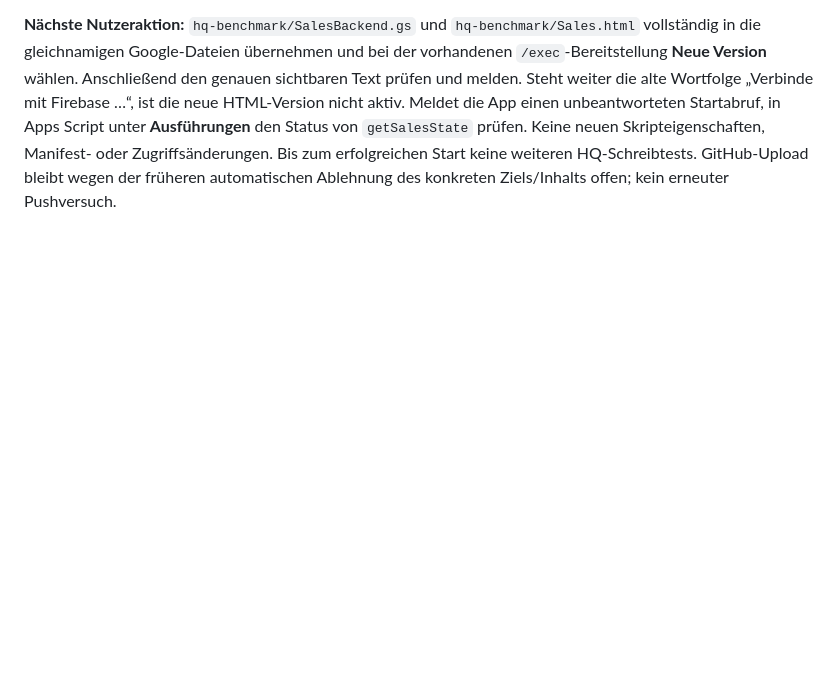
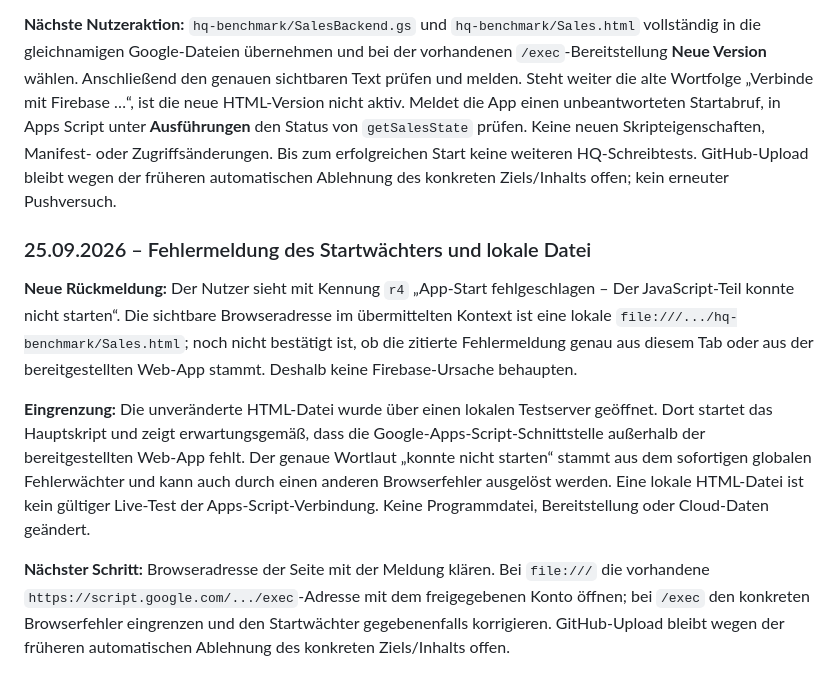
Before and after one commit to markatusGit/Sales-Markatus-WebApp, a Markdown page: docs/PROJEKTTAGEBUCH-UND-ROADMAP.md, the part around the change. Rendered like a GitHub page; blank space fills up the shorter version.

Commit message:
Document local HTML startup diagnosis

```diff
--- a/docs/PROJEKTTAGEBUCH-UND-ROADMAP.md
+++ b/docs/PROJEKTTAGEBUCH-UND-ROADMAP.md
@@ -419,3 +419,11 @@ Eigene Punkte können unterhalb der Liste mit Titel, optionaler Beschreibung und
 **Prüfung und Grenzen:** 39 synthetische Sales-Prüfungen, elf Benchmark- und elf Umsatzprüfungen bestanden; Umsatz-UI-Prüfungen ebenfalls erfolgreich. Browser-Vorschau zeigte den vollständigen Startbildschirm und die Kennung `r4`; der Startwächter wurde mit einem künstlich fehlenden Hauptskript geprüft. Keine echten Google-, HQ- oder Firebase-Aufrufe und keine Apps-Script-Bereitstellung durch Codex. Ob Google die neue HTML-Datei vollständig ausliefert oder ein Serveraufruf hängt, muss der Nutzertest unterscheiden. Die lokale `node --test`-Teststartvariante wurde durch eine Sandbox-Sperre für Unterprozesse verhindert; direkter Node-Testlauf war erfolgreich.
 
 **Nächste Nutzeraktion:** `hq-benchmark/SalesBackend.gs` und `hq-benchmark/Sales.html` vollständig in die gleichnamigen Google-Dateien übernehmen und bei der vorhandenen `/exec`-Bereitstellung **Neue Version** wählen. Anschließend den genauen sichtbaren Text prüfen und melden. Steht weiter die alte Wortfolge „Verbinde mit Firebase …“, ist die neue HTML-Version nicht aktiv. Meldet die App einen unbeantworteten Startabruf, in Apps Script unter **Ausführungen** den Status von `getSalesState` prüfen. Keine neuen Skripteigenschaften, Manifest- oder Zugriffsänderungen. Bis zum erfolgreichen Start keine weiteren HQ-Schreibtests. GitHub-Upload bleibt wegen der früheren automatischen Ablehnung des konkreten Ziels/Inhalts offen; kein erneuter Pushversuch.
+
+### 25.09.2026 – Fehlermeldung des Startwächters und lokale Datei
+
+**Neue Rückmeldung:** Der Nutzer sieht mit Kennung `r4` „App-Start fehlgeschlagen – Der JavaScript-Teil konnte nicht starten“. Die sichtbare Browseradresse im übermittelten Kontext ist eine lokale `file:///.../hq-benchmark/Sales.html`; noch nicht bestätigt ist, ob die zitierte Fehlermeldung genau aus diesem Tab oder aus der bereitgestellten Web-App stammt. Deshalb keine Firebase-Ursache behaupten.
+
+**Eingrenzung:** Die unveränderte HTML-Datei wurde über einen lokalen Testserver geöffnet. Dort startet das Hauptskript und zeigt erwartungsgemäß, dass die Google-Apps-Script-Schnittstelle außerhalb der bereitgestellten Web-App fehlt. Der genaue Wortlaut „konnte nicht starten“ stammt aus dem sofortigen globalen Fehlerwächter und kann auch durch einen anderen Browserfehler ausgelöst werden. Eine lokale HTML-Datei ist kein gültiger Live-Test der Apps-Script-Verbindung. Keine Programmdatei, Bereitstellung oder Cloud-Daten geändert.
+
+**Nächster Schritt:** Browseradresse der Seite mit der Meldung klären. Bei `file:///` die vorhandene `https://script.google.com/.../exec`-Adresse mit dem freigegebenen Konto öffnen; bei `/exec` den konkreten Browserfehler eingrenzen und den Startwächter gegebenenfalls korrigieren. GitHub-Upload bleibt wegen der früheren automatischen Ablehnung des konkreten Ziels/Inhalts offen.
```
